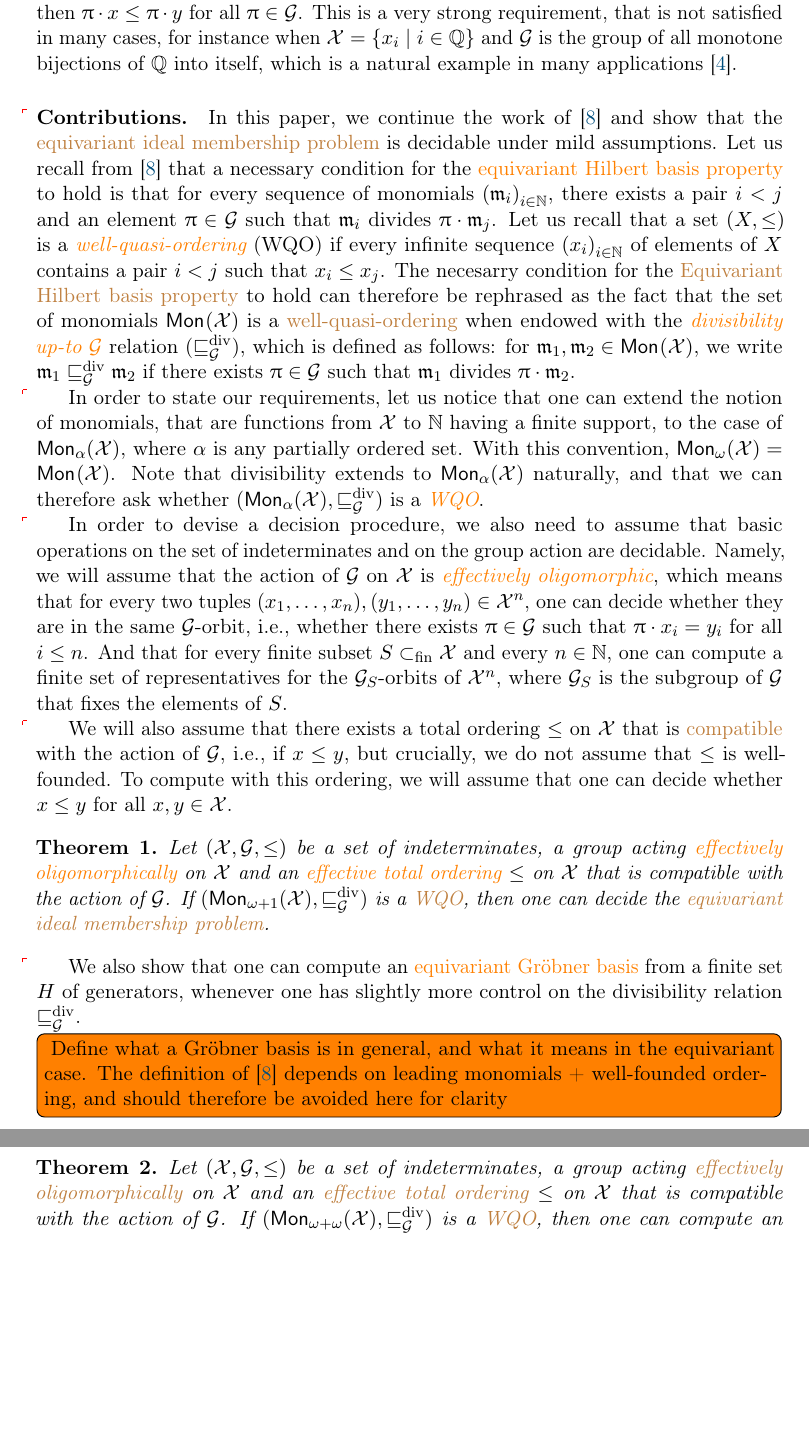
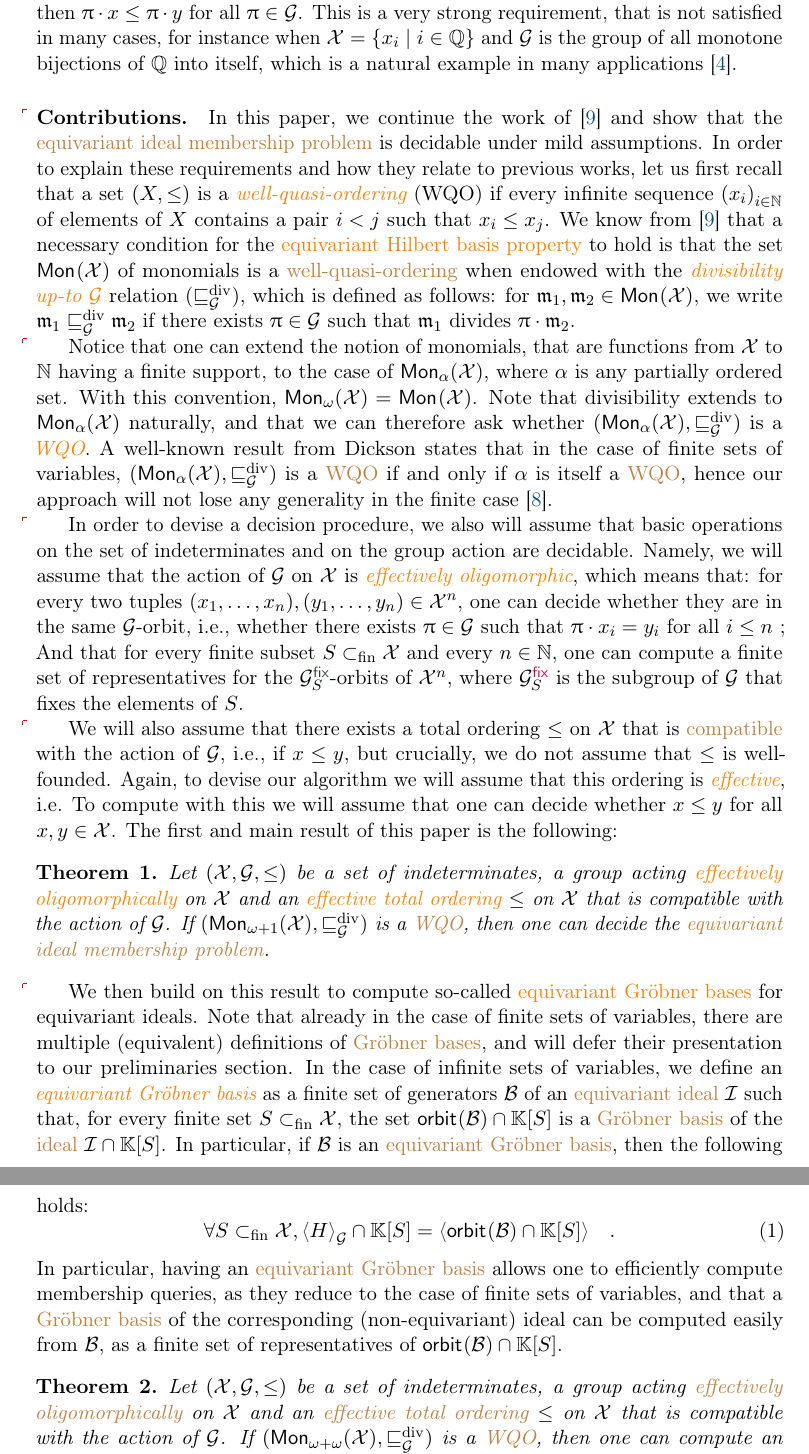
Before and after one commit to AliaumeL/AtomicHilbert, a LaTeX paper (atomic.tex, which reads lib/maths.tex, src/intro.tex): two parts of pages 3 and 4 of 14 before the commit and two parts of pages 3 and 4 of 15 after it, joined at a grey line, cut so that both start at the same text, the shorter picture padded with empty space. Compiled offline with pdfLaTeX; a LaTeX package or settings file that is missing is left out.

Commit message:
finished new intro super nice, much wow

```diff
--- a/lib/maths.tex
+++ b/lib/maths.tex
@@ -108,6 +108,10 @@
 \newcommand{\radoE}{\mathbb{E}_{\mathsf{Rado}}}
 \newcommand{\cycleSet}[1][]{\mathsf{Cycles}_{#1}}
 
+
+\NewDocumentCommand{\FixG}{ O{\group} m }{{#1}^{\kl[\FixG]{\mathsf{fix}}}_{#2}}
+\knowledge{\FixG}{notion}
+
 \NewDocumentCommand{\monelt}{ O{m} }{\mathfrak{#1}}
 
 \newcommand{\ordinal}{\eta}
--- a/src/intro.tex
+++ b/src/intro.tex
@@ -95,44 +95,48 @@ many applications \cite{BOKLMO24}.
 
 \paragraph{Contributions.} \AP In this paper, we continue the work of
 \cite{GHOLAS24} and show that the \kl{equivariant ideal membership problem} is
-decidable under mild assumptions. Let us recall from \cite{GHOLAS24} that a
+decidable under mild assumptions. In order to explain these requirements and
+how they relate to previous works, let us first recall that a set $(X, \leq)$ is a
+\intro{well-quasi-ordering} (WQO) if every infinite sequence $\seqof{x_i}[i \in
+\N]$ of elements of $X$ contains a pair $i < j$ such that $x_i \leq x_j$.
+We know from \cite{GHOLAS24} that a
 necessary condition for the \kl{equivariant Hilbert basis property} to hold is
-that for every sequence of monomials $\seqof{\monelt_i}[i \in \N]$, there
-exists a pair $i < j$ and an element $\gelem \in \group$ such that $\monelt_i$
-divides $\gelem \cdot \monelt_j$. Let us recall that a set $(X, \leq)$ is a
-\intro{well-quasi-ordering} (WQO) if every infinite sequence $\seqof{x_i}[i \in
-\N]$ of elements of $X$ contains a pair $i < j$ such that $x_i \leq x_j$. The
-necesarry condition for the \kl{Equivariant Hilbert basis property} to hold can
-therefore be rephrased as the fact that the set of monomials $\mon{\X}$ is a
+that the set  $\mon{\X}$  of monomials is a
 \kl{well-quasi-ordering} when endowed with the \intro{divisibility up-to
 $\group$} relation ($\intro*\gdivleq$), which is defined as follows: for
 $\monelt_1, \monelt_2 \in \mon{\X}$, we write $\monelt_1 \gdivleq
 \monelt_2$ if there exists $\gelem \in \group$ such that $\monelt_1$ divides
 $\gelem \cdot \monelt_2$.
 
-\AP In order to state our requirements, let us notice that one can extend the
+
+\AP Notice that one can extend the
 notion of monomials, that are functions from $\X$ to $\N$ having a finite
 support, to the case of $\mon[\alpha]{\X}$, where $\alpha$ is any partially
 ordered set. With this convention, $\mon[\omega]{\X} = \mon{\X}$. Note that
 divisibility extends to $\mon[\alpha]{\X}$ naturally, and that we can therefore
-ask whether $(\mon[\alpha]{\X}, \gdivleq)$ is a \kl{WQO}.
+ask whether $(\mon[\alpha]{\X}, \gdivleq)$ is a \kl{WQO}. A well-known
+result from Dickson states that in the case of finite sets of variables,
+$(\mon[\alpha]{\X}, \gdivleq)$ is a \kl{WQO} if and only if $\alpha$ is
+itself a \kl{WQO}, hence our approach will not lose any generality in the finite case \cite{SCSC12}.
 
-\AP In order to devise a decision procedure, we also need to assume that basic
+
+\AP In order to devise a decision procedure, we also will assume that basic
 operations on the set of indeterminates and on the group action are decidable.
 Namely, we will assume that the action of $\group$ on $\X$ is
-\intro{effectively oligomorphic}, which means that for every two tuples
+\intro{effectively oligomorphic}, which means that: for every two tuples
 $(x_1,\dots,x_n), (y_1,\dots,y_n)\in \X^n$, one can decide whether they are in
 the same $\group$-orbit, i.e., whether there exists $\gelem \in \group$ such
-that $\gelem \cdot x_i = y_i$ for all $i \leq n$. And that for every finite
+that $\gelem \cdot x_i = y_i$ for all $i \leq n$ ; And that for every finite
 subset $S \subfin \X$ and every $n \in \N$, one can compute a finite set of
-representatives for the $\group_S$-orbits of $\X^n$, where $\group_S$ is the
+representatives for the $\FixG{S}$-orbits of $\X^n$, where $\intro*\FixG{S}$ is the
 subgroup of $\group$ that fixes the elements of $S$.
 
 \AP We will also assume that there exists a total ordering $\leq$ on $\X$ that
 is \kl{compatible} with the action of $\group$, i.e., if $x \leq y$, but
-crucially, we do not assume that $\leq$ is well-founded. To compute with this
-ordering, we will assume that one can decide whether $x \leq y$ for all $x,y
-\in \X$.
+crucially, we do not assume that $\leq$ is well-founded. Again, to devise our algorithm
+we will assume that this ordering is \intro(ordering){effective}, i.e. To compute with this
+we will assume that one can decide whether $x \leq y$ for all $x,y
+\in \X$. The first and main result of this paper is the following:
 
 \begin{theorem}
   \label{thm:decide-equiv-ideal-mem}
@@ -146,21 +150,32 @@ ordering, we will assume that one can decide whether $x \leq y$ for all $x,y
 \end{theorem}
 
 \AP
-We also show that one can compute an \kl{equivariant Gröbner basis}
-from a finite set $H$ of generators, whenever one has
-slightly more control on the divisibility relation $\gdivleq$.
+We then build on this result to compute so-called
+\kl{equivariant Gröbner bases} for equivariant ideals.
+Note that already in the case of finite sets of variables, there are
+multiple (equivalent) definitions of \kl{Gröbner bases}, and will defer
+their presentation to our preliminaries section.
+In the case of infinite sets of variables, we define an
+\intro{equivariant Gröbner basis} as a finite set of generators $\Basis$ of
+an \kl{equivariant ideal} $\idl$ such that, for every finite set $S \subfin \X$,
+the set $\orbit{\Basis} \cap \poly{\K}{S}$ is a \kl{Gröbner basis} of the \kl{ideal} $\idl \cap
+\poly{\K}{S}$.
+In particular, if $\Basis$ is an \kl{equivariant Gröbner basis}, then
+the following holds:
+\begin{equation}
+  \forall S \subfin \X,
+  \EqIdlGen{H} \cap \poly{\K}{S} = \IdlGen{\orbit{\Basis} \cap \poly{\K}{S}}
+  \quad .
+\end{equation}
+In particular, having an \kl{equivariant Gröbner basis} allows one to efficiently compute membership
+queries, as they reduce to the case of finite sets of variables, and that
+a \kl{Gröbner basis} of the corresponding (non-equivariant) ideal can be computed
+easily from $\Basis$, as a finite set of representatives of
+$\orbit{\Basis} \cap \poly{\K}{S}$.
 
-\todo[inline]{
-  Define what a Gröbner basis is in general, and
-  what it means in the equivariant case.
-  The definition of \cite{GHOLAS24}
-  depends on leading monomials + well-founded
-  ordering, and should therefore be avoided here
-  for clarity
-}
 
 \begin{theorem}
-  \label{thm:decide-equiv-ideal-mem}
+  \label{thm:compute-egb}
   Let $(\X, \group, \leq)$ be a set of indeterminates, a group acting \kl{effectively
   oligomorphically}
   on $\X$ and an
```
Also changed, not shown: src/intro.tex (49 more changed lines).
